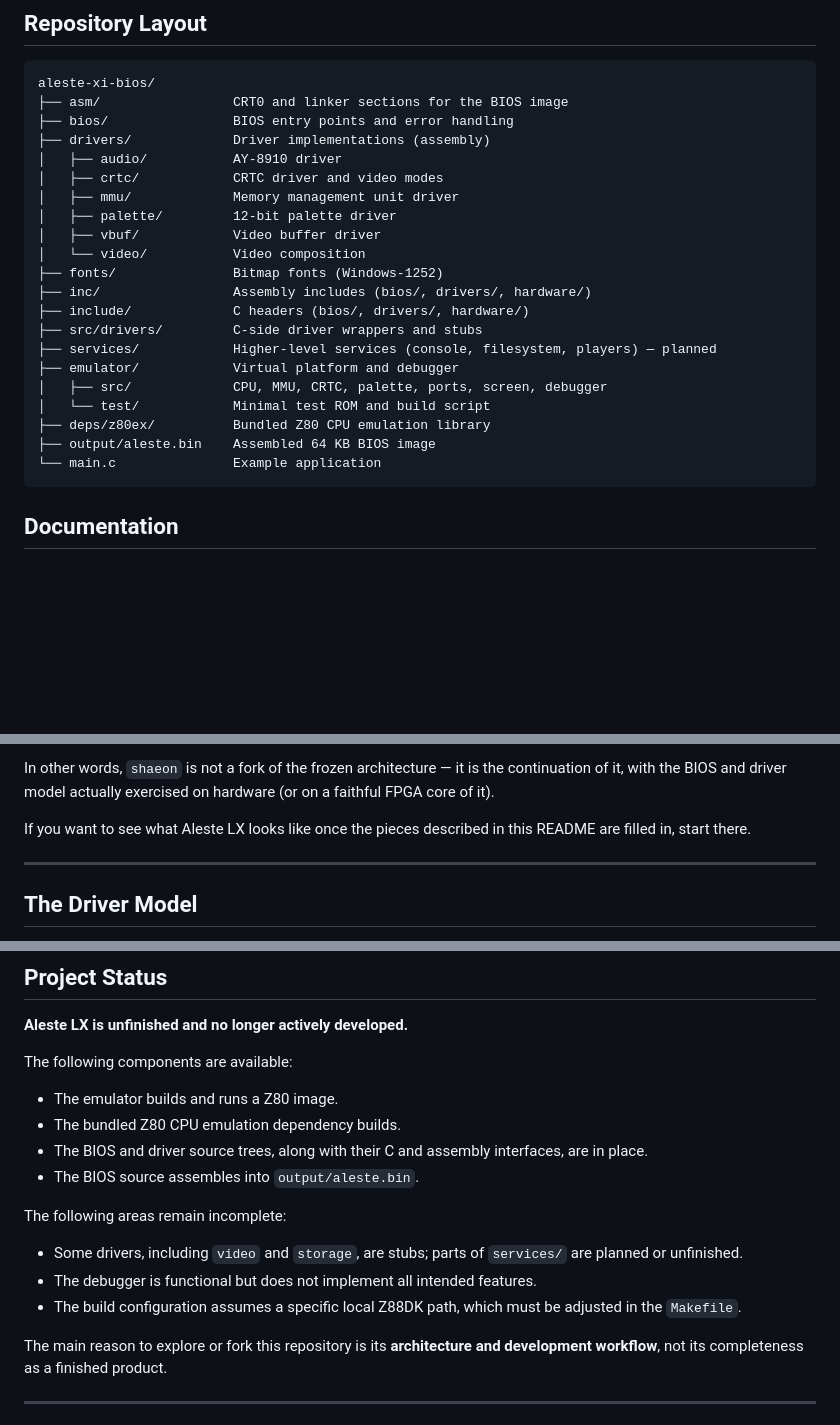
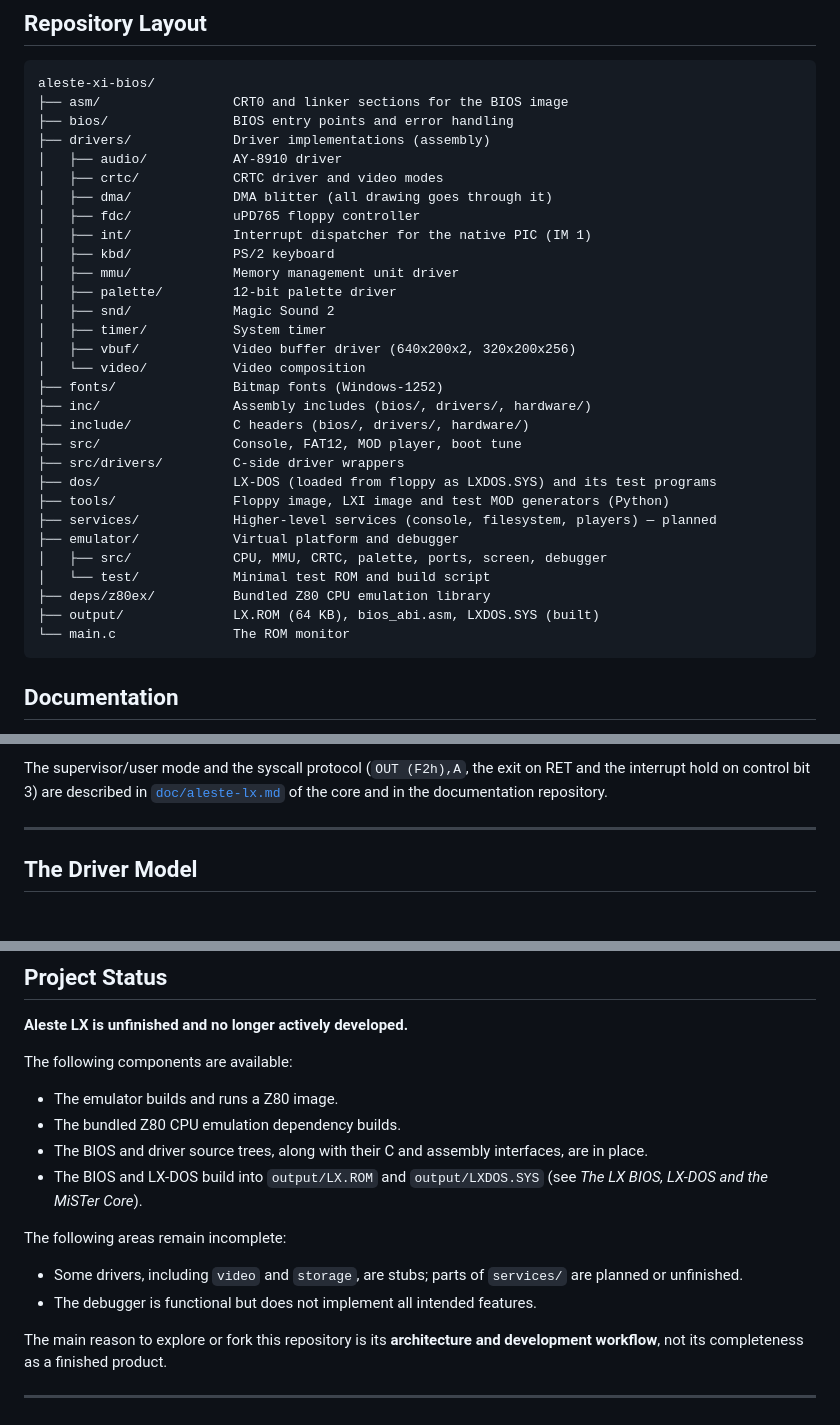
Before and after one commit to hww/aleste-xi-bios, a Markdown page: README.md, 3 parts joined by grey strips. Drawn GitHub-style; blank space fills up the shorter version.

````diff
--- a/README.md
+++ b/README.md
@@ -77,21 +77,30 @@ aleste-xi-bios/
 ├── drivers/             Driver implementations (assembly)
 │   ├── audio/           AY-8910 driver
 │   ├── crtc/            CRTC driver and video modes
+│   ├── dma/             DMA blitter (all drawing goes through it)
+│   ├── fdc/             uPD765 floppy controller
+│   ├── int/             Interrupt dispatcher for the native PIC (IM 1)
+│   ├── kbd/             PS/2 keyboard
 │   ├── mmu/             Memory management unit driver
 │   ├── palette/         12-bit palette driver
-│   ├── vbuf/            Video buffer driver
+│   ├── snd/             Magic Sound 2
+│   ├── timer/           System timer
+│   ├── vbuf/            Video buffer driver (640x200x2, 320x200x256)
 │   └── video/           Video composition
 ├── fonts/               Bitmap fonts (Windows-1252)
 ├── inc/                 Assembly includes (bios/, drivers/, hardware/)
 ├── include/             C headers (bios/, drivers/, hardware/)
-├── src/drivers/         C-side driver wrappers and stubs
+├── src/                 Console, FAT12, MOD player, boot tune
+├── src/drivers/         C-side driver wrappers
+├── dos/                 LX-DOS (loaded from floppy as LXDOS.SYS) and its test programs
+├── tools/               Floppy image, LXI image and test MOD generators (Python)
 ├── services/            Higher-level services (console, filesystem, players) — planned
 ├── emulator/            Virtual platform and debugger
 │   ├── src/             CPU, MMU, CRTC, palette, ports, screen, debugger
 │   └── test/            Minimal test ROM and build script
 ├── deps/z80ex/          Bundled Z80 CPU emulation library
-├── output/aleste.bin    Assembled 64 KB BIOS image
-└── main.c               Example application
+├── output/              LX.ROM (64 KB), bios_abi.asm, LXDOS.SYS (built)
+└── main.c               The ROM monitor
 ```
 
 ## Documentation
@@ -230,10 +249,8 @@ That project takes Aleste LX beyond the frozen state described above. It provide
 
-In other words, `shaeon` is not a fork of the frozen architecture — it is the
-continuation of it, with the BIOS and driver model actually exercised on
-hardware (or on a faithful FPGA core of it).
-
-If you want to see what Aleste LX looks like once the pieces described in this
-README are filled in, start there.
+The supervisor/user mode and the syscall protocol (`OUT (F2h),A`, the exit on
+RET and the interrupt hold on control bit 3) are described in
+[`doc/aleste-lx.md`](https://github.com/shaeon/AlesteLX_MiSTer/blob/main/doc/aleste-lx.md)
+of the core and in the documentation repository.
 
 ---
 
@@ -279,13 +296,12 @@ The following components are available:
 - The emulator builds and runs a Z80 image.
 - The bundled Z80 CPU emulation dependency builds.
 - The BIOS and driver source trees, along with their C and assembly interfaces, are in place.
-- The BIOS source assembles into `output/aleste.bin`.
+- The BIOS and LX-DOS build into `output/LX.ROM` and `output/LXDOS.SYS` (see *The LX BIOS, LX-DOS and the MiSTer Core*).
 
 The following areas remain incomplete:
 
 - Some drivers, including `video` and `storage`, are stubs; parts of `services/` are planned or unfinished.
 - The debugger is functional but does not implement all intended features.
-- The build configuration assumes a specific local Z88DK path, which must be adjusted in the `Makefile`.
 
 The main reason to explore or fork this repository is its **architecture and development workflow**, not its completeness as a finished product.
 
````
Also changed, not shown: other parts of README.md (+37 -27 lines).
